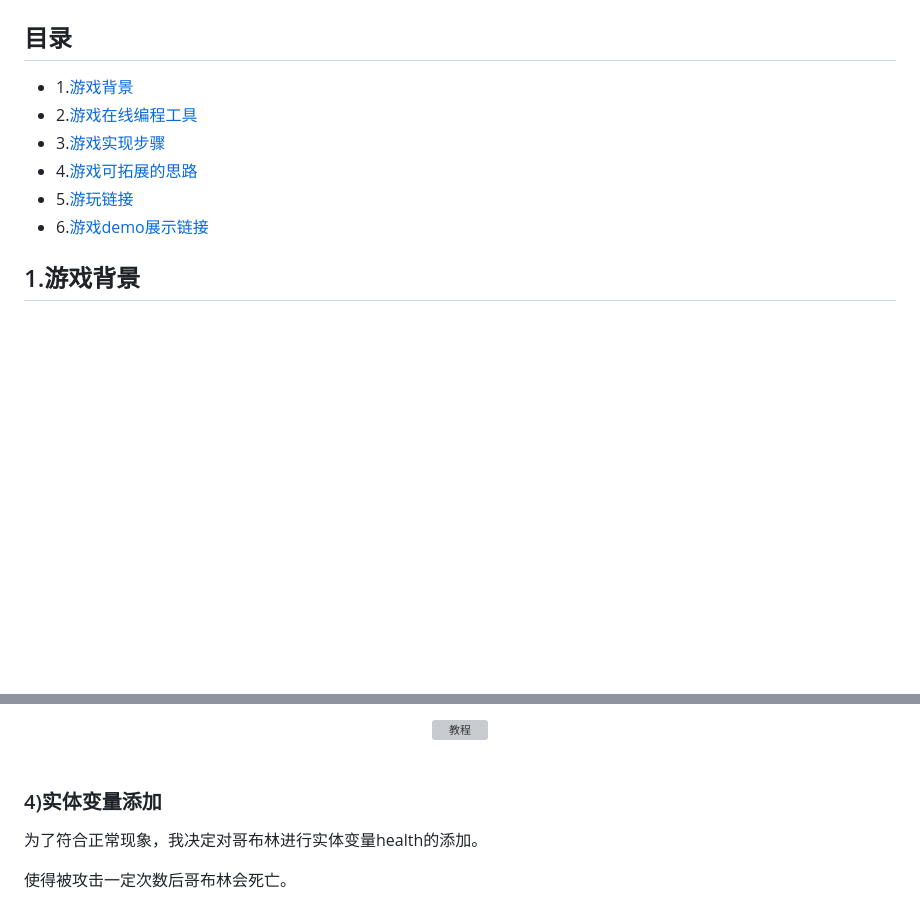
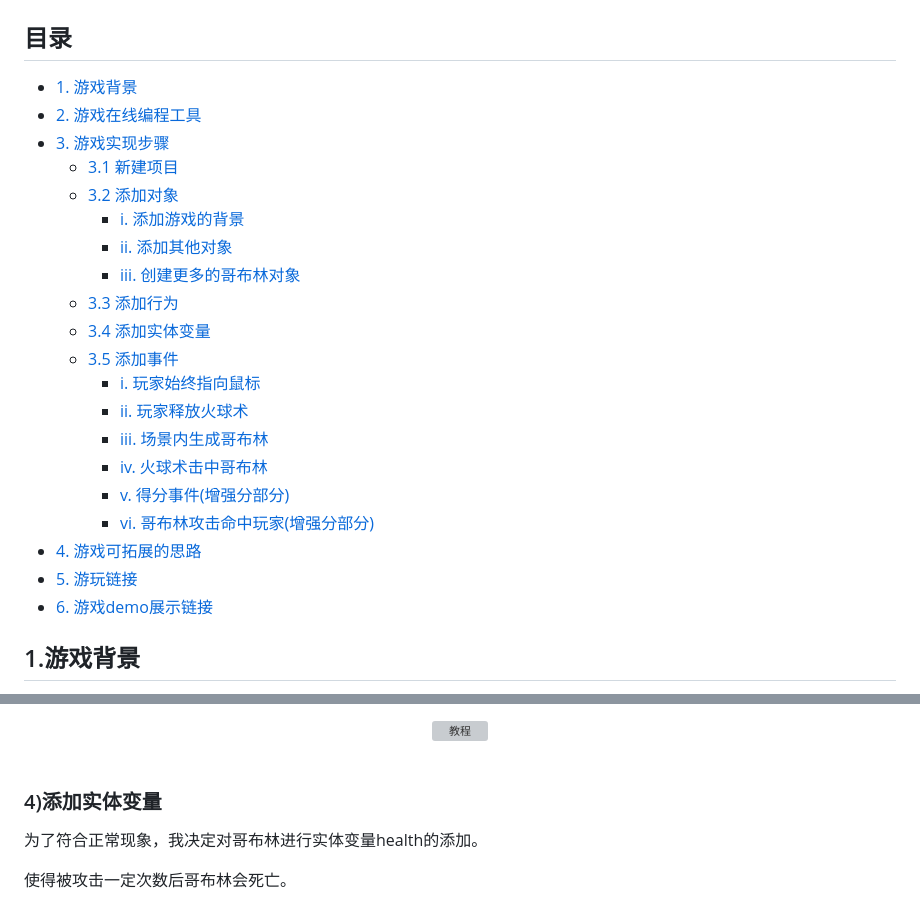
Before and after one commit to Bubnle/construct3_mega, a Markdown page: README.md, 2 parts joined by grey strips. Rendered like a GitHub page; blank space fills up the shorter version; grey boxes are pictures that could not be loaded.

```diff
--- a/README.md
+++ b/README.md
@@ -1,12 +1,26 @@
 # construct3_mega
 
 ## 目录
-- 1.[游戏背景](#游戏背景)
-- 2.[游戏在线编程工具](#游戏在线编程工具)
-- 3.[游戏实现步骤](#游戏实现步骤)
-- 4.[游戏可拓展的思路](#游戏可拓展的思路)
-- 5.[游玩链接](#游玩链接)
-- 6.[游戏demo展示链接](#游戏demo展示链接)
+- [1. 游戏背景](#游戏背景)
+- [2. 游戏在线编程工具](#游戏在线编程工具)
+- [3. 游戏实现步骤](#游戏实现步骤)
+  - [3.1 新建项目](#新建项目)
+  - [3.2 添加对象](#添加对象)
+    - [i. 添加游戏的背景](#添加游戏的背景)
+    - [ii. 添加其他对象](#添加其他对象)
+    - [iii. 创建更多的哥布林对象](#创建更多的哥布林对象)
+  - [3.3 添加行为](#添加行为)
+  - [3.4 添加实体变量](#添加实体变量)
+  - [3.5 添加事件](#添加事件)
+    - [i. 玩家始终指向鼠标](#玩家始终指向鼠标)
+    - [ii. 玩家释放火球术](#玩家释放火球术)
+    - [iii. 场景内生成哥布林](#场景内生成哥布林)
+    - [iv. 火球术击中哥布林](#火球术击中哥布林)
+    - [v. 得分事件(增强分部分)](#得分事件)
+    - [vi. 哥布林攻击命中玩家(增强分部分)](#哥布林攻击命中玩家)
+- [4. 游戏可拓展的思路](#游戏可拓展的思路)
+- [5. 游玩链接](#游玩链接)
+- [6. 游戏demo展示链接](#游戏demo展示链接)
 
 ## 1.游戏背景
 <a name="游戏背景"></a>
@@ -121,7 +140,8 @@ https://www.construct.net/
 
 
 
-### 4)实体变量添加
+### 4)添加实体变量
+<a name="添加实体变量"></a>
 为了符合正常现象，我决定对哥布林进行实体变量health的添加。
 
 使得被攻击一定次数后哥布林会死亡。
```
Also changed, not shown: other parts of README.md (+13 -1 lines).
